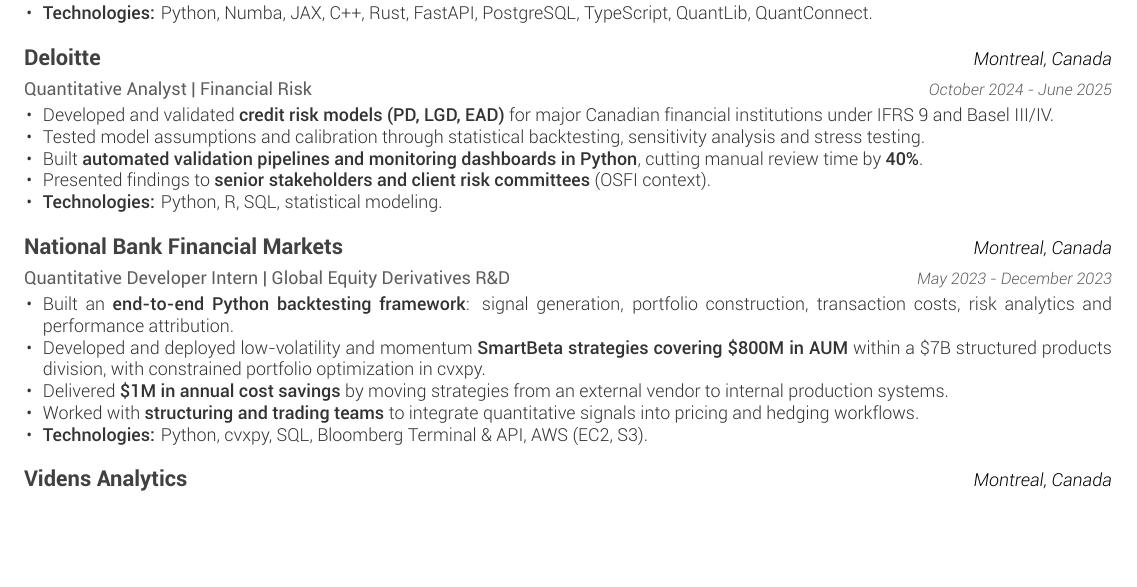
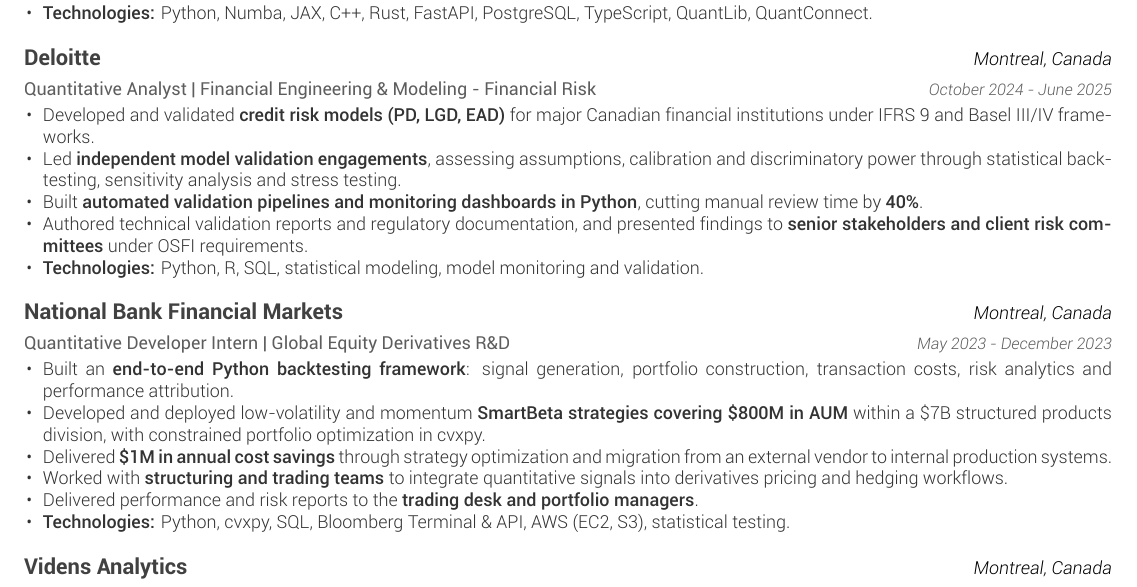
Before and after one commit to Thomas4390/CV, a LaTeX CV (quant-graduate/resume.tex, which reads quant-graduate/cv/experience.tex): part of page 1 of 2, cut so that both start at the same text, the shorter picture padded with empty space. Compiled offline with XeLaTeX.

Commit message:
feat(cv): detail the Deloitte and National Bank roles in the quant CV
Co-Authored-By: Claude Opus 5.5 <noreply@anthropic.com>

```diff
--- a/quant-graduate/cv/experience.tex
+++ b/quant-graduate/cv/experience.tex
@@ -18,17 +18,17 @@
     }
 
   \cventry
-    {\href{https://www.deloitte.com/ca/en.html}{Quantitative Analyst | Financial Risk}}
+    {\href{https://www.deloitte.com/ca/en.html}{Quantitative Analyst | Financial Engineering \& Modeling - Financial Risk}}
     {\href{https://www.deloitte.com/ca/en.html}{Deloitte}}
     {Montreal, Canada}
     {October 2024 - June 2025}
     {
       \begin{cvitems}
-        \item{Developed and validated \textbf{credit risk models (PD, LGD, EAD)} for major Canadian financial institutions under IFRS 9 and Basel III/IV.}
-        \item{Tested model assumptions and calibration through statistical backtesting, sensitivity analysis and stress testing.}
+        \item{Developed and validated \textbf{credit risk models (PD, LGD, EAD)} for major Canadian financial institutions under IFRS 9 and Basel III/IV frameworks.}
+        \item{Led \textbf{independent model validation engagements}, assessing assumptions, calibration and discriminatory power through statistical backtesting, sensitivity analysis and stress testing.}
         \item{Built \textbf{automated validation pipelines and monitoring dashboards in Python}, cutting manual review time by \textbf{40\%}.}
-        \item{Presented findings to \textbf{senior stakeholders and client risk committees} (OSFI context).}
-        \item{\textbf{Technologies:} Python, R, SQL, statistical modeling.}
+        \item{Authored technical validation reports and regulatory documentation, and presented findings to \textbf{senior stakeholders and client risk committees} under OSFI requirements.}
+        \item{\textbf{Technologies:} Python, R, SQL, statistical modeling, model monitoring and validation.}
       \end{cvitems}
     }
 
@@ -41,9 +41,10 @@
       \begin{cvitems}
         \item{Built an \textbf{end-to-end Python backtesting framework}: signal generation, portfolio construction, transaction costs, risk analytics and performance attribution.}
         \item{Developed and deployed low-volatility and momentum \textbf{SmartBeta strategies covering \$800M in AUM} within a \$7B structured products division, with constrained portfolio optimization in cvxpy.}
-        \item{Delivered \textbf{\$1M in annual cost savings} by moving strategies from an external vendor to internal production systems.}
-        \item{Worked with \textbf{structuring and trading teams} to integrate quantitative signals into pricing and hedging workflows.}
-        \item{\textbf{Technologies:} Python, cvxpy, SQL, Bloomberg Terminal \& API, AWS (EC2, S3).}
+        \item{Delivered \textbf{\$1M in annual cost savings} through strategy optimization and migration from an external vendor to internal production systems.}
+        \item{Worked with \textbf{structuring and trading teams} to integrate quantitative signals into derivatives pricing and hedging workflows.}
+        \item{Delivered performance and risk reports to the \textbf{trading desk and portfolio managers}.}
+        \item{\textbf{Technologies:} Python, cvxpy, SQL, Bloomberg Terminal \& API, AWS (EC2, S3), statistical testing.}
       \end{cvitems}
     }
 
```
Also changed, not shown: out/CV_Thomas_Vaudescal_Quant_Graduate.pdf.
